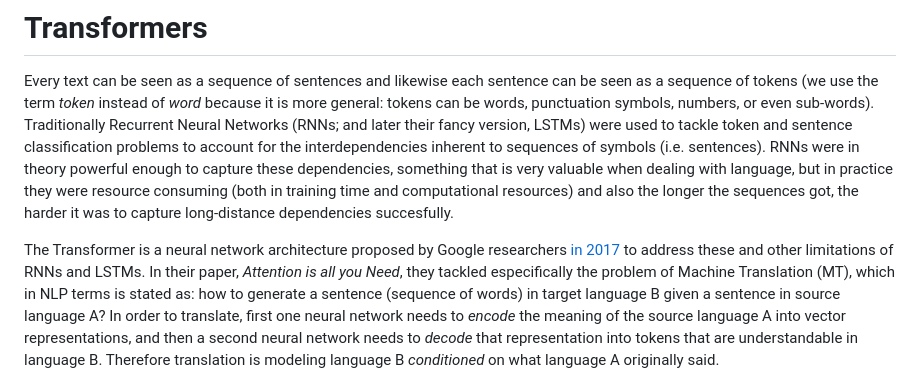
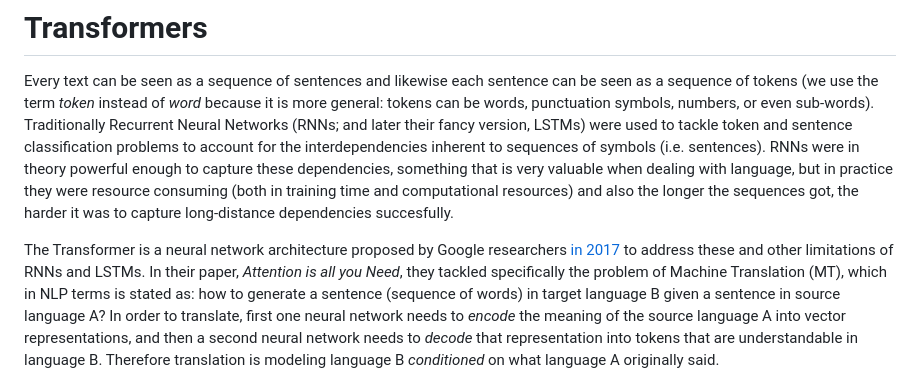
Before and after one commit to esciencecenter-digital-skills/Natural-language-processing, a Markdown page: episodes/04-transformers.md, the part around the change. Drawn GitHub-style.

Commit message:
Update episodes/04-transformers.md
Co-authored-by: Thijs Vroegh <56916115+ThijsVroegh@users.noreply.github.com>

```diff
--- a/episodes/04-transformers.md
+++ b/episodes/04-transformers.md
@@ -33,7 +33,7 @@ In 2019, the BERT language model was introduced using a novel architecture calle
 
 Every text can be seen as a sequence of sentences and likewise each sentence can be seen as a sequence of tokens (we use the term _token_ instead of _word_ because it is more general: tokens can be words, punctuation symbols, numbers, or even sub-words). Traditionally Recurrent Neural Networks (RNNs; and later their fancy version, LSTMs) were used to tackle token and sentence classification problems to account for the interdependencies inherent to sequences of symbols (i.e. sentences). RNNs were in theory powerful enough to capture these dependencies, something that is very valuable when dealing with language, but in practice they were resource consuming (both in training time and computational resources) and also the longer the sequences got, the harder it was to capture long-distance dependencies succesfully.
 
-The Transformer is a neural network architecture proposed by Google researchers [in 2017](https://arxiv.org/pdf/1706.03762) to address these and other limitations of RNNs and LSTMs. In their paper, *Attention is all you Need*, they tackled especifically the problem of Machine Translation (MT), which in NLP terms is stated as: how to generate a sentence (sequence of words) in target language B given a sentence in source language A? In order to translate, first one neural network needs to _encode_ the meaning of the source language A into vector representations, and then a second neural network needs to _decode_ that representation into tokens that are understandable in language B. Therefore translation is modeling language B _conditioned_ on what language A originally said.
+The Transformer is a neural network architecture proposed by Google researchers [in 2017](https://arxiv.org/pdf/1706.03762) to address these and other limitations of RNNs and LSTMs. In their paper, *Attention is all you Need*, they tackled specifically the problem of Machine Translation (MT), which in NLP terms is stated as: how to generate a sentence (sequence of words) in target language B given a sentence in source language A? In order to translate, first one neural network needs to _encode_ the meaning of the source language A into vector representations, and then a second neural network needs to _decode_ that representation into tokens that are understandable in language B. Therefore translation is modeling language B _conditioned_ on what language A originally said.
 
 
 ![Transformer Architecture](fig/trans1.png)
```
